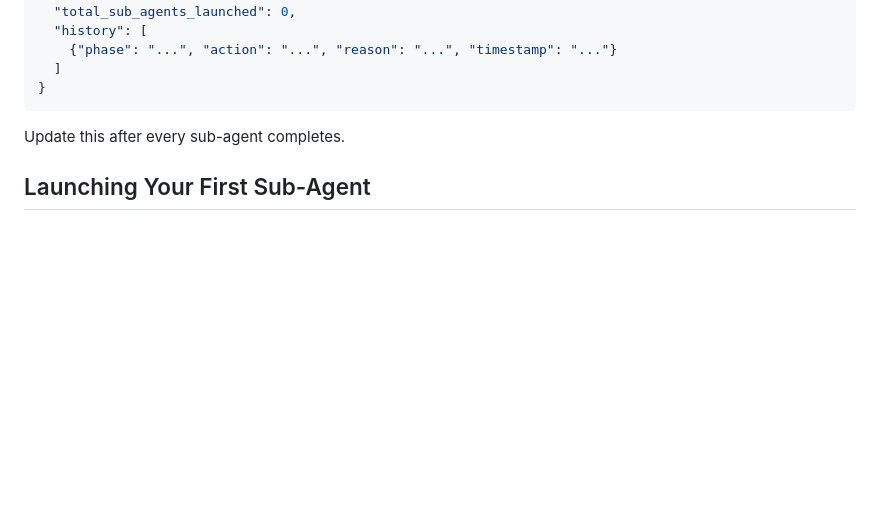
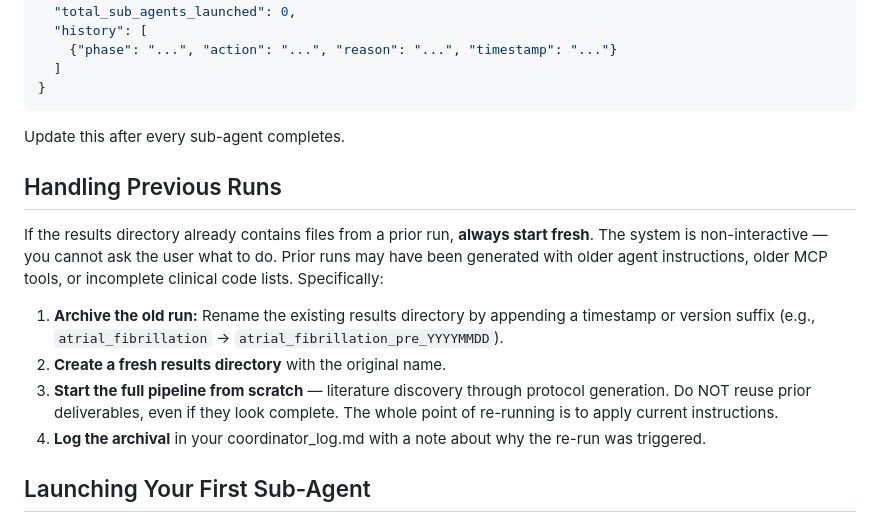
Before and after one commit to tjohnson250/AutoTTE, a Markdown page: COORDINATOR.md, the part around the change. Rendered like a GitHub page; blank space fills up the shorter version.

Commit message:
Add fresh-run guidance to coordinator for re-runs of existing topics

```diff
--- a/COORDINATOR.md
+++ b/COORDINATOR.md
@@ -294,6 +294,23 @@ Maintain `{results_dir}/agent_state.json` with:
 
 Update this after every sub-agent completes.
 
+## Handling Previous Runs
+
+If the results directory already contains files from a prior run, **always
+start fresh**. The system is non-interactive — you cannot ask the user what
+to do. Prior runs may have been generated with older agent instructions, older
+MCP tools, or incomplete clinical code lists. Specifically:
+
+1. **Archive the old run:** Rename the existing results directory by appending
+   a timestamp or version suffix (e.g., `atrial_fibrillation` →
+   `atrial_fibrillation_pre_YYYYMMDD`).
+2. **Create a fresh results directory** with the original name.
+3. **Start the full pipeline from scratch** — literature discovery through
+   protocol generation. Do NOT reuse prior deliverables, even if they look
+   complete. The whole point of re-running is to apply current instructions.
+4. **Log the archival** in your coordinator_log.md with a note about why the
+   re-run was triggered.
+
 ## Launching Your First Sub-Agent
 
 When you start, the therapeutic area will be provided in your initial prompt.
```
